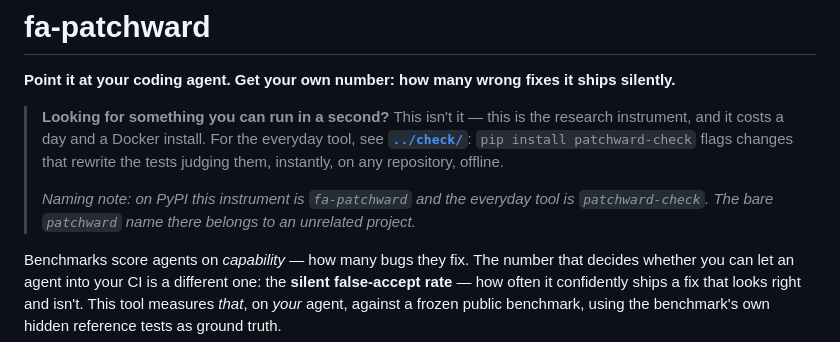
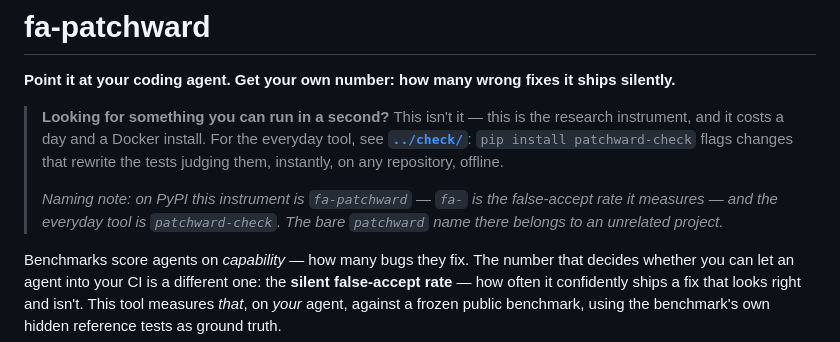
Before and after one commit to kolesnikov-arch/patchward, a Markdown page: self-check/README.md, the part around the change. Drawn GitHub-style.

Commit message:
docs(self-check): spell out what the fa- prefix measures
The naming note said which package is which but left `fa-` undecoded. It is the
false-accept rate the instrument measures — the one number the whole positioning
rests on, so it should not need a footnote to read.

```diff
--- a/self-check/README.md
+++ b/self-check/README.md
@@ -8,8 +8,9 @@ ships silently.**
 > tool, see **[`../check/`](../check/)**: `pip install patchward-check` flags changes
 > that rewrite the tests judging them, instantly, on any repository, offline.
 >
-> *Naming note: on PyPI this instrument is `fa-patchward` and the everyday tool is
-> `patchward-check`. The bare `patchward` name there belongs to an unrelated project.*
+> *Naming note: on PyPI this instrument is `fa-patchward` — `fa-` is the false-accept
+> rate it measures — and the everyday tool is `patchward-check`. The bare `patchward`
+> name there belongs to an unrelated project.*
 
 Benchmarks score agents on *capability* — how many bugs they fix. The number that
 decides whether you can let an agent into your CI is a different one: the
```
